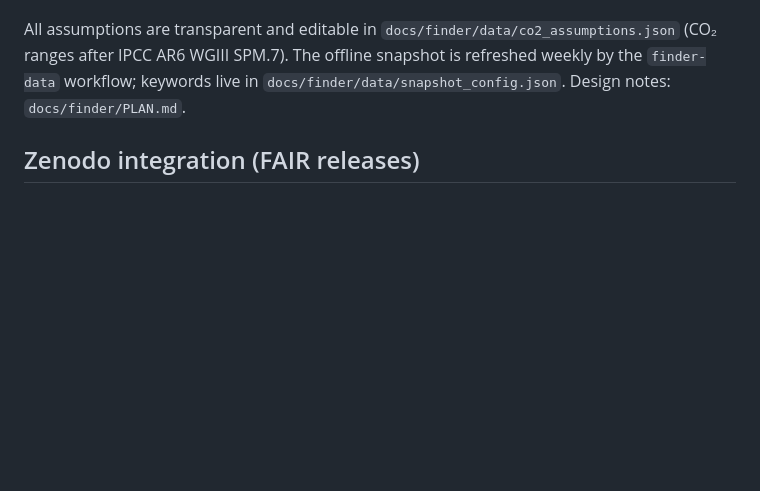
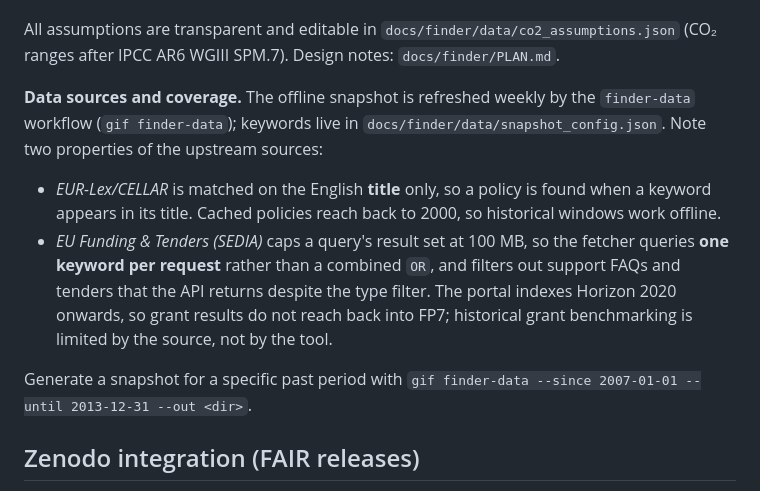
Before and after one commit to Tobi-Wan-Kenob1/GreenInformationFactory_Prototype, a Markdown page: README.md, the part around the change. GitHub-like rendering; blank space fills up the shorter version.

Commit message:
README: document finder data sources and their coverage limits
Co-Authored-By: Claude Opus 5 <noreply@anthropic.com>
Claude-Session: https://claude.ai/code/session_01X77PSkMCiwJdYiVamEubyc

```diff
--- a/README.md
+++ b/README.md
@@ -144,9 +144,25 @@ GitHub Pages:
 
 All assumptions are transparent and editable in
 `docs/finder/data/co2_assumptions.json` (CO₂ ranges after IPCC AR6 WGIII
-SPM.7). The offline snapshot is refreshed weekly by the `finder-data`
-workflow; keywords live in `docs/finder/data/snapshot_config.json`. Design
-notes: `docs/finder/PLAN.md`.
+SPM.7). Design notes: `docs/finder/PLAN.md`.
+
+**Data sources and coverage.** The offline snapshot is refreshed weekly by the
+`finder-data` workflow (`gif finder-data`); keywords live in
+`docs/finder/data/snapshot_config.json`. Note two properties of the upstream
+sources:
+
+- *EUR-Lex/CELLAR* is matched on the English **title** only, so a policy is
+  found when a keyword appears in its title. Cached policies reach back to
+  2000, so historical windows work offline.
+- *EU Funding & Tenders (SEDIA)* caps a query's result set at 100 MB, so the
+  fetcher queries **one keyword per request** rather than a combined `OR`, and
+  filters out support FAQs and tenders that the API returns despite the type
+  filter. The portal indexes Horizon 2020 onwards, so grant results do not
+  reach back into FP7; historical grant benchmarking is limited by the source,
+  not by the tool.
+
+Generate a snapshot for a specific past period with
+`gif finder-data --since 2007-01-01 --until 2013-12-31 --out <dir>`.
 
 ## Zenodo integration (FAIR releases)
 
```
